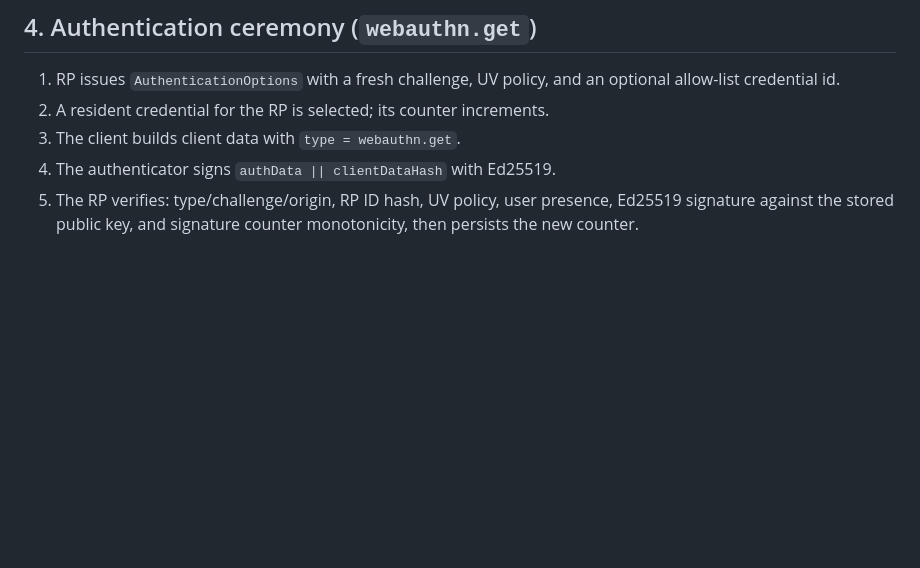
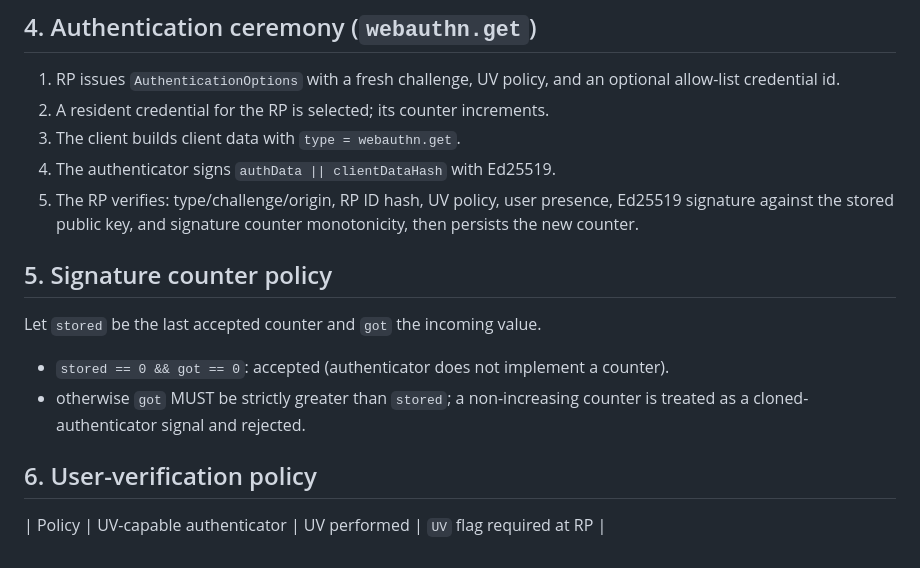
Before and after one commit to DaikiGunduz/PasskeyPier, a Markdown page: docs/SPEC.md, the part around the change. GitHub-like rendering; blank space fills up the shorter version.

Commit message:
docs: document docs/SPEC.md
Worth writing down: the contract is not obvious from the types alone.

```diff
--- a/docs/SPEC.md
+++ b/docs/SPEC.md
@@ -119,3 +119,16 @@ signature = Ed25519_Sign(credentialPrivateKey, message)
 5. The RP verifies: type/challenge/origin, RP ID hash, UV policy, user
    presence, Ed25519 signature against the stored public key, and signature
    counter monotonicity, then persists the new counter.
+
+## 5. Signature counter policy
+
+Let `stored` be the last accepted counter and `got` the incoming value.
+
+- `stored == 0 && got == 0`: accepted (authenticator does not implement a
+  counter).
+- otherwise `got` MUST be strictly greater than `stored`; a non-increasing
+  counter is treated as a cloned-authenticator signal and rejected.
+
+## 6. User-verification policy
+
+| Policy        | UV-capable authenticator | UV performed | `UV` flag required at RP |
```
